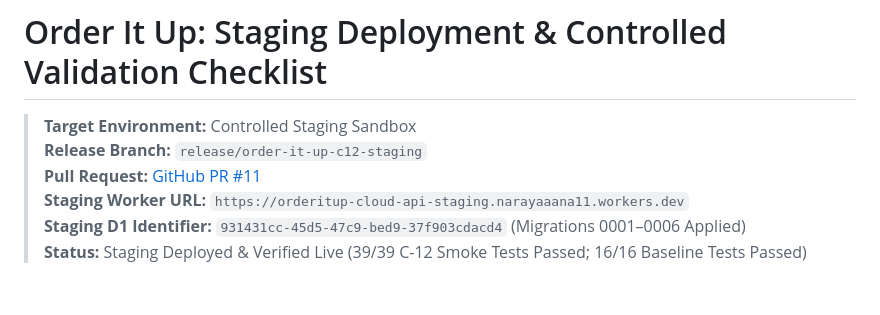
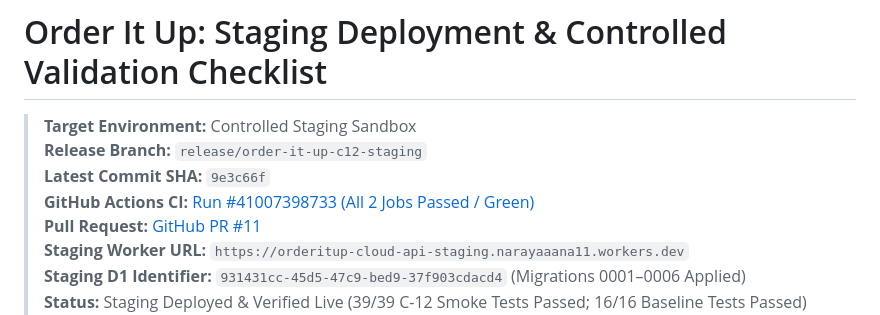
Before and after one commit to Narayaaana11/order-it-up, a Markdown page: docs/staging-readiness-checklist.md, the part around the change. Rendered like a GitHub page; blank space fills up the shorter version.

Commit message:
docs(staging): document green CI run 41007398733 and final staging release metadata

```diff
--- a/docs/staging-readiness-checklist.md
+++ b/docs/staging-readiness-checklist.md
@@ -2,6 +2,8 @@
 
 > **Target Environment:** Controlled Staging Sandbox
 > **Release Branch:** `release/order-it-up-c12-staging`
+> **Latest Commit SHA:** `9e3c66f`
+> **GitHub Actions CI:** [Run #41007398733 (All 2 Jobs Passed / Green)](https://github.com/Narayaaana11/order-it-up/actions/runs/41007398733)
 > **Pull Request:** [GitHub PR #11](https://github.com/Narayaaana11/order-it-up/pull/11)
 > **Staging Worker URL:** `https://orderitup-cloud-api-staging.narayaaana11.workers.dev`
 > **Staging D1 Identifier:** `931431cc-45d5-47c9-bed9-37f903cdacd4` (Migrations 0001–0006 Applied)
```
